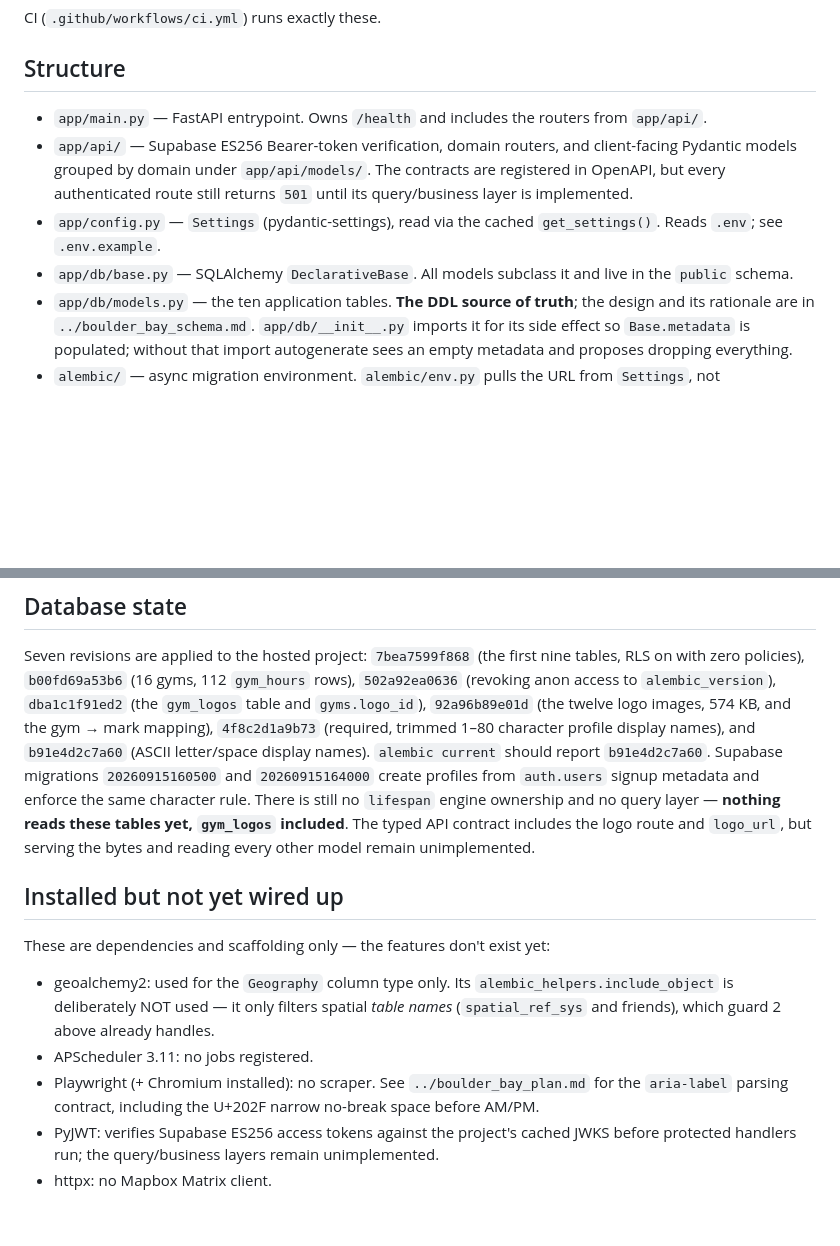
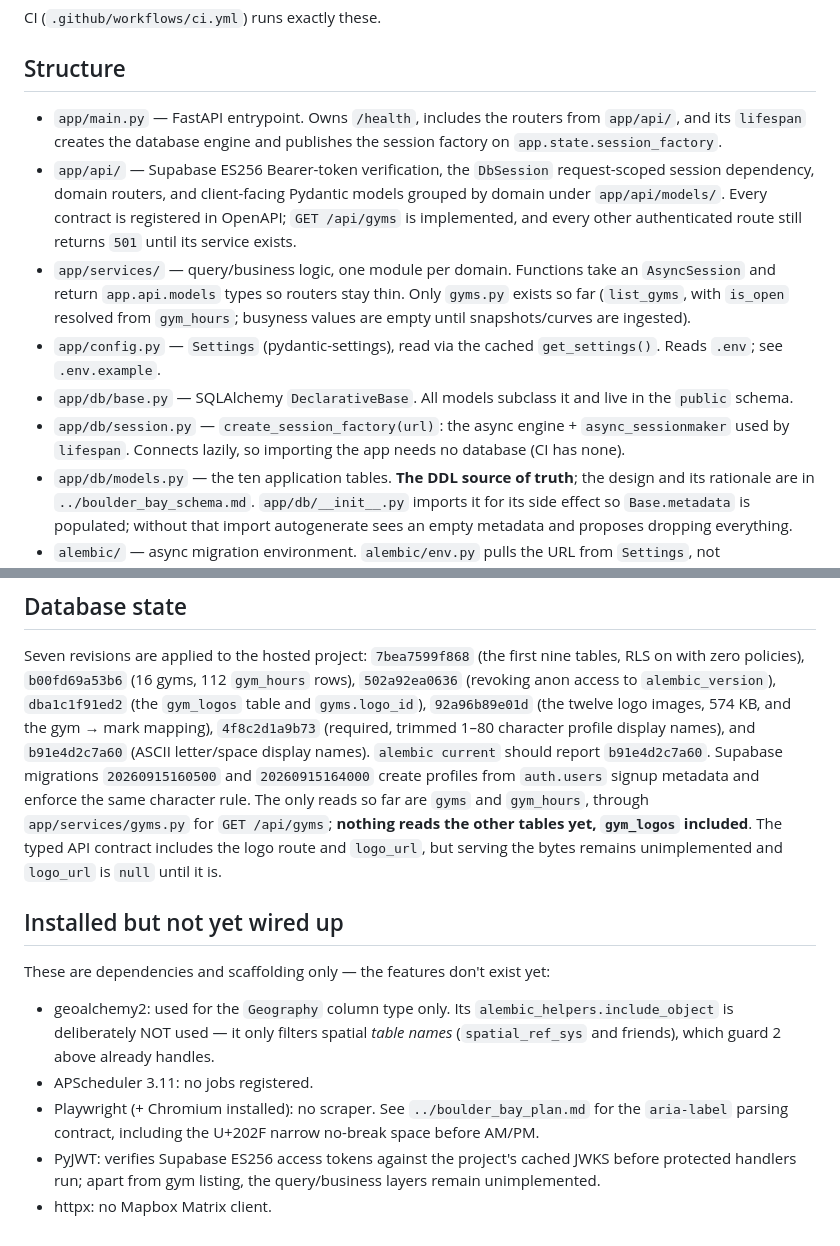
Before and after one commit to yonid4/boulder-bay, a Markdown page: backend/CLAUDE.md, 2 parts joined by grey strips. GitHub-like rendering; blank space fills up the shorter version.

Commit message:
docs(backend): record the lifespan engine and gyms service

```diff
--- a/backend/CLAUDE.md
+++ b/backend/CLAUDE.md
@@ -17,13 +17,21 @@ uv run pytest            # coverage report included via addopts
 CI (`.github/workflows/ci.yml`) runs exactly these.
 
 ## Structure
-- `app/main.py` — FastAPI entrypoint. Owns `/health` and includes the routers from `app/api/`.
-- `app/api/` — Supabase ES256 Bearer-token verification, domain routers, and client-facing
-  Pydantic models grouped by domain under `app/api/models/`. The contracts are registered in
-  OpenAPI, but every authenticated route still returns `501` until its query/business layer is
-  implemented.
+- `app/main.py` — FastAPI entrypoint. Owns `/health`, includes the routers from `app/api/`, and
+  its `lifespan` creates the database engine and publishes the session factory on
+  `app.state.session_factory`.
+- `app/api/` — Supabase ES256 Bearer-token verification, the `DbSession` request-scoped
+  session dependency, domain routers, and client-facing Pydantic models grouped by domain under
+  `app/api/models/`. Every contract is registered in OpenAPI; `GET /api/gyms` is implemented,
+  and every other authenticated route still returns `501` until its service exists.
+- `app/services/` — query/business logic, one module per domain. Functions take an
+  `AsyncSession` and return `app.api.models` types so routers stay thin. Only `gyms.py`
+  exists so far (`list_gyms`, with `is_open` resolved from `gym_hours`; busyness values are
+  empty until snapshots/curves are ingested).
 - `app/config.py` — `Settings` (pydantic-settings), read via the cached `get_settings()`. Reads `.env`; see `.env.example`.
 - `app/db/base.py` — SQLAlchemy `DeclarativeBase`. All models subclass it and live in the `public` schema.
+- `app/db/session.py` — `create_session_factory(url)`: the async engine + `async_sessionmaker`
+  used by `lifespan`. Connects lazily, so importing the app needs no database (CI has none).
 - `app/db/models.py` — the ten application tables. **The DDL source of truth**; the design
   and its rationale are in `../boulder_bay_schema.md`.
   `app/db/__init__.py` imports it for its side effect so `Base.metadata` is populated;
@@ -107,10 +115,11 @@ table and `gyms.logo_id`), `92a96b89e01d` (the twelve logo images, 574 KB, and t
 mark mapping), `4f8c2d1a9b73` (required, trimmed 1–80 character profile display names), and
 `b91e4d2c7a60` (ASCII letter/space display names). `alembic current` should report
 `b91e4d2c7a60`. Supabase migrations `20260915160500` and `20260915164000` create profiles
-from `auth.users` signup metadata and enforce the same character rule. There is still no
-`lifespan` engine ownership and no query layer — **nothing reads these tables yet,
-`gym_logos` included**. The typed API contract includes the logo route and `logo_url`, but
-serving the bytes and reading every other model remain unimplemented.
+from `auth.users` signup metadata and enforce the same character rule. The only reads so far
+are `gyms` and `gym_hours`, through `app/services/gyms.py` for `GET /api/gyms`; **nothing
+reads the other tables yet, `gym_logos` included**. The typed API contract includes the logo
+route and `logo_url`, but serving the bytes remains unimplemented and `logo_url` is `null`
+until it is.
 
 ## Installed but not yet wired up
 These are dependencies and scaffolding only — the features don't exist yet:
@@ -121,5 +130,5 @@ These are dependencies and scaffolding only — the features don't exist yet:
 - Playwright (+ Chromium installed): no scraper. See `../boulder_bay_plan.md` for the
   `aria-label` parsing contract, including the U+202F narrow no-break space before AM/PM.
 - PyJWT: verifies Supabase ES256 access tokens against the project's cached JWKS before protected
-  handlers run; the query/business layers remain unimplemented.
+  handlers run; apart from gym listing, the query/business layers remain unimplemented.
 - httpx: no Mapbox Matrix client.
```
